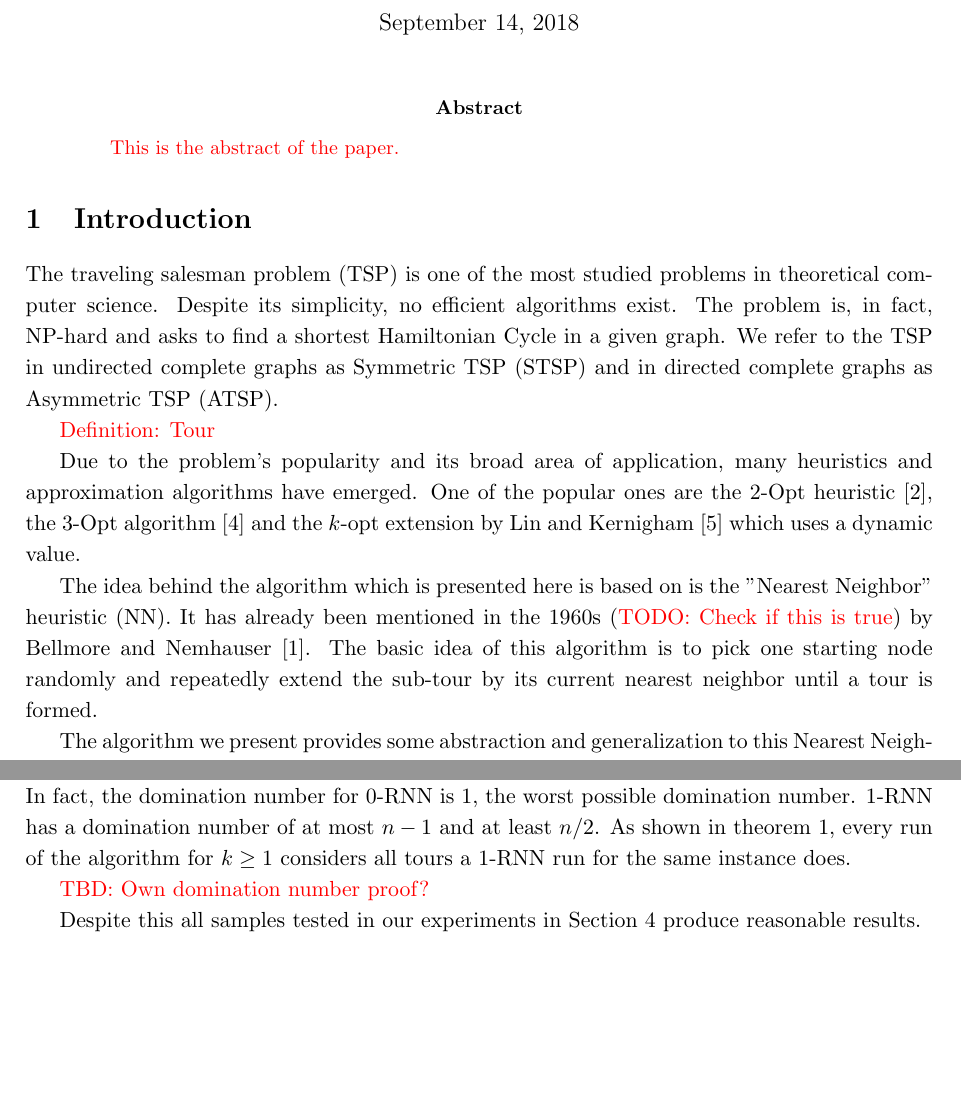
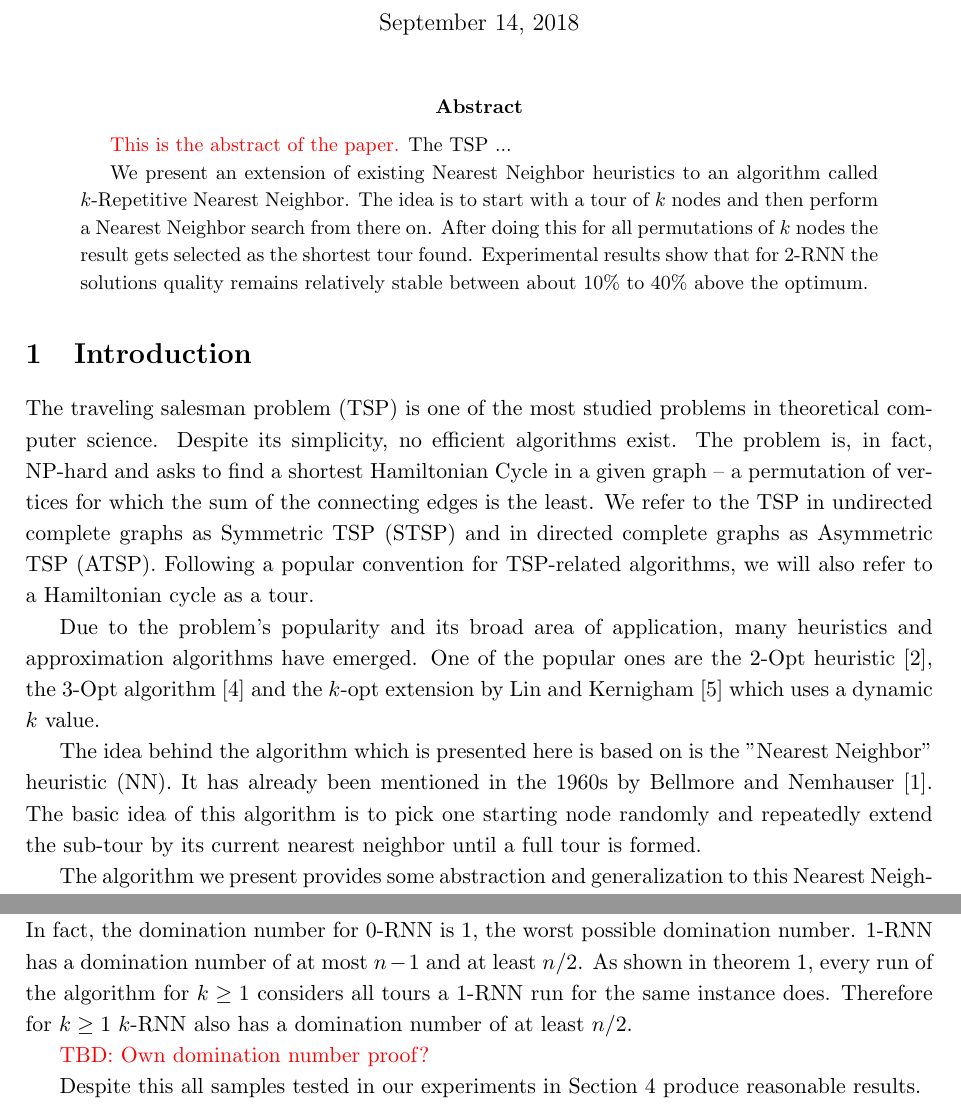
Before and after one commit to NKlug/paper-krnn, a LaTeX paper (main.tex): two parts of pages 1 and 3 of 6, joined at a grey line, cut so that both start at the same text, the shorter picture padded with empty space. Compiled offline with pdfLaTeX.

Commit message:
Add first draft of abstract

```diff
--- a/main.tex
+++ b/main.tex
@@ -14,6 +14,7 @@
 \usepackage{amsfonts}
 \usepackage{siunitx}
 \usepackage{xcolor}
+\usepackage{tikz, pgfplots}
 
 
 \newcolumntype{L}[1]{>{\raggedright\let\newline\\\arraybackslash\hspace{0pt}}m{#1}}
@@ -22,6 +23,7 @@
 \renewcommand{\baselinestretch}{1.15} % line distance
 \newcommand{\red}{\textcolor{red}}
 \allowdisplaybreaks
+\pgfplotsset{compat=1.15}
 
 \newtheorem{theorem}{Theorem}
 
@@ -34,22 +36,27 @@
 	\maketitle
 	\begin{abstract}
 		\red{This is the abstract of the paper.}
+		The TSP ...
+
+		We present an extension of existing Nearest Neighbor heuristics to an algorithm called $k$-Repetitive Nearest Neighbor.
+		The idea is to start with a tour of $k$ nodes and then perform a Nearest Neighbor search from there on.
+		After doing this for all permutations of $k$ nodes the result gets selected as the shortest tour found.
+		Experimental results show that for $2$-RNN the solutions quality remains relatively stable between about $10\%$ to $40\%$ above the optimum.
 	\end{abstract}
 
 	\section{Introduction}
 	\label{sec:introduction}
 	The traveling salesman problem (TSP) is one of the most studied problems in theoretical computer science.
 	Despite its simplicity, no efficient algorithms exist.
-	The problem is, in fact, NP-hard and asks to find a shortest Hamiltonian Cycle in a given graph.
+	The problem is, in fact, NP-hard and asks to find a shortest Hamiltonian Cycle in a given graph -- a permutation of vertices for which the sum of the connecting edges is the least.
 	We refer to the TSP in undirected complete graphs as Symmetric TSP (STSP) and in directed complete graphs as Asymmetric TSP (ATSP).
+	Following a popular convention for TSP-related algorithms, we will also refer to a Hamiltonian cycle as a tour.
 
-	\red{Definition: Tour}
-
-	Due to the problem's popularity and its broad area of application, many heuristics and approximation algorithms have emerged. One of the popular ones are the $2$-Opt heuristic \cite{CROES1958}, the $3$-Opt algorithm \cite{LIN1965} and the $k$-opt extension by Lin and Kernigham \cite{LIN1973} which uses a dynamic value.
+	Due to the problem's popularity and its broad area of application, many heuristics and approximation algorithms have emerged. One of the popular ones are the $2$-Opt heuristic \cite{CROES1958}, the $3$-Opt algorithm \cite{LIN1965} and the $k$-opt extension by Lin and Kernigham \cite{LIN1973} which uses a dynamic $k$ value.
 
 	The idea behind the algorithm which is presented here is based on is the "Nearest Neighbor" heuristic (NN).
-	It has already been mentioned in the 1960s (\red{TODO: Check if this is true}) by Bellmore and Nemhauser \cite{BELLMORE1968}.
-	The basic idea of this algorithm is to pick one starting node randomly and repeatedly extend the sub-tour by its current nearest neighbor until a tour is formed.
+	It has already been mentioned in the 1960s by Bellmore and Nemhauser \cite{BELLMORE1968}.
+	The basic idea of this algorithm is to pick one starting node randomly and repeatedly extend the sub-tour by its current nearest neighbor until a full tour is formed.
 
 	The algorithm we present provides some abstraction and generalization to this Nearest Neighbor heuristic.
 	It is applicable to both STSP and ATSP and the experimental results in Section \ref{sec:experimental} do not show a big difference in quality of solution between those two.
@@ -72,7 +79,7 @@
 	In fact, the domination number for $0$-RNN is 1, the worst possible domination number.
 	$1$-RNN has a domination number of at most $n - 1$ and at least $n / 2$.
 	As shown in theorem \ref{theo:quality}, every run of the algorithm for $k \geq 1$ considers all tours a $1$-RNN run for the same instance does.
-
+	Therefore for $k \geq 1$ $k$-RNN also has a domination number of at least $n / 2$.
 
 	\red{TBD: Own domination number proof?}
 
```
